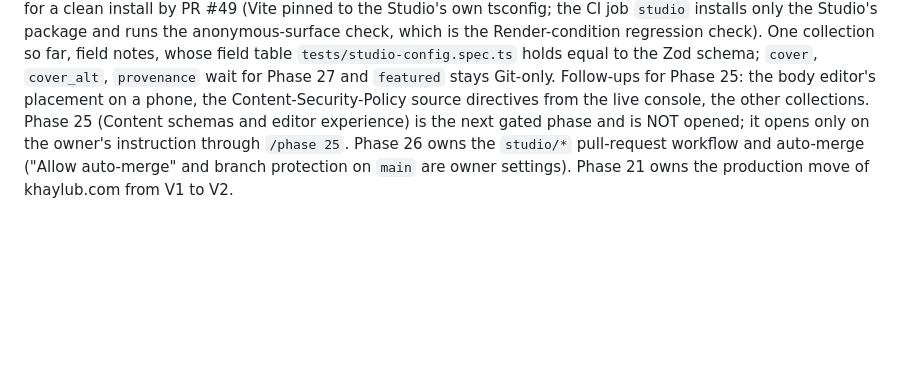
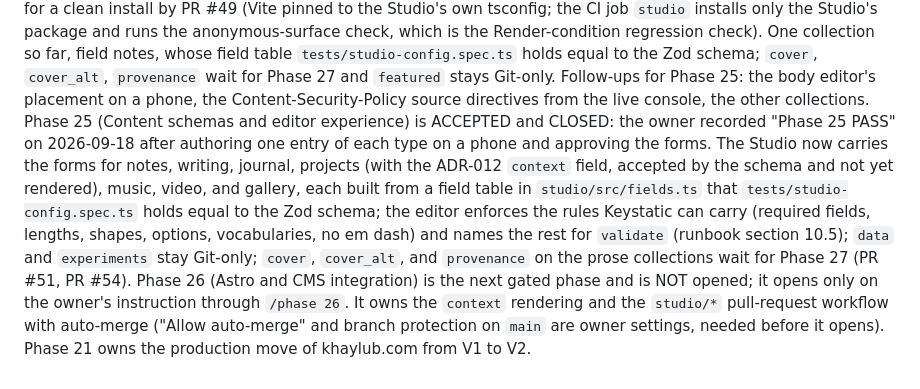
Before and after one commit to KhaylubThompsonCalvin/khaylub.com, a Markdown page: CLAUDE.md, the part around the change. Drawn GitHub-style; blank space fills up the shorter version.

Commit message:
chore(docs): Phase 25 closed; Phase 26 next; the runbook records the authoring test and asks for a draft pull request
The current phase pointer records the owner's Phase 25 PASS of 2026-09-18 (the seven forms live on the
Studio, held equal to the Zod schemas; one entry of each type authored on a phone; the Video help text
clarified) and names Phase 26 as the next gated phase, not opened. The runbook's record of executions
gains the Phase 25 row, and section 10.6 asks for a draft pull request so a test branch cannot be merged
by habit.

Co-Authored-By: Claude Opus 5 (1M context) <noreply@anthropic.com>
Claude-Session: https://claude.ai/code/session_01RxEVFue5ppeyYbYKNCx2NG

```diff
--- a/CLAUDE.md
+++ b/CLAUDE.md
@@ -248,7 +248,15 @@ anonymous-surface check, which is the Render-condition regression check). One co
 notes, whose field table `tests/studio-config.spec.ts` holds equal to the Zod schema; `cover`, `cover_alt`,
 `provenance` wait for Phase 27 and `featured` stays Git-only. Follow-ups for Phase 25: the body editor's
 placement on a phone, the Content-Security-Policy source directives from the live console, the other
-collections. Phase 25 (Content schemas and editor experience) is the next gated phase and is NOT opened;
-it opens only on the owner's instruction through `/phase 25`. Phase 26 owns the `studio/*` pull-request
-workflow and auto-merge ("Allow auto-merge" and branch protection on `main` are owner settings).
+collections. Phase 25 (Content schemas and editor experience) is ACCEPTED and CLOSED: the owner recorded
+"Phase 25 PASS" on 2026-09-18 after authoring one entry of each type on a phone and approving the forms.
+The Studio now carries the forms for notes, writing, journal, projects (with the ADR-012 `context` field,
+accepted by the schema and not yet rendered), music, video, and gallery, each built from a field table in
+`studio/src/fields.ts` that `tests/studio-config.spec.ts` holds equal to the Zod schema; the editor enforces
+the rules Keystatic can carry (required fields, lengths, shapes, options, vocabularies, no em dash) and
+names the rest for `validate` (runbook section 10.5); `data` and `experiments` stay Git-only; `cover`,
+`cover_alt`, and `provenance` on the prose collections wait for Phase 27 (PR #51, PR #54). Phase 26 (Astro
+and CMS integration) is the next gated phase and is NOT opened; it opens only on the owner's instruction
+through `/phase 26`. It owns the `context` rendering and the `studio/*` pull-request workflow with
+auto-merge ("Allow auto-merge" and branch protection on `main` are owner settings, needed before it opens).
 Phase 21 owns the production move of khaylub.com from V1 to V2.
```
Also changed, not shown: docs/RUNBOOK.md (+5 -3 lines).
